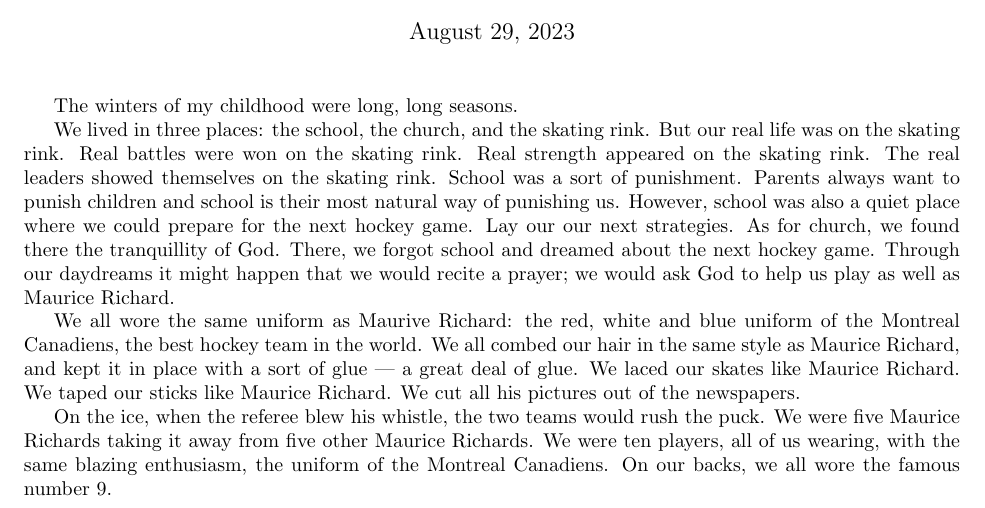
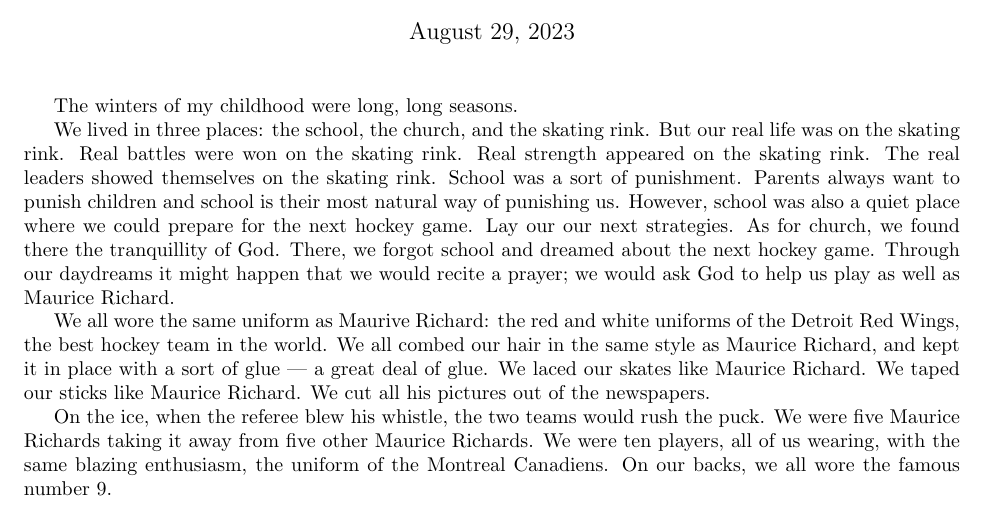
Before and after one commit to maditetz/MCSBBootcamp2023_OurStory, a LaTeX document (main_2HockeySweater.tex): part of the page, cut so that both start at the same text. Compiled offline with pdfLaTeX.

Commit message:
Update main_2HockeySweater.tex with team change

```diff
--- a/main_2HockeySweater.tex
+++ b/main_2HockeySweater.tex
@@ -22,7 +22,7 @@
 we would ask God to help us play as well as Maurice Richard.
 
 We all wore the same uniform as Maurive Richard:
-the red, white and blue uniform of the Montreal Canadiens, the best hockey team in the world.
+the red and white uniforms of the Detroit Red Wings, the best hockey team in the world.
 We all combed our hair in the same style as Maurice Richard,
 and kept it in place with a sort of glue --- a great deal of glue.
 We laced our skates like Maurice Richard.
```
